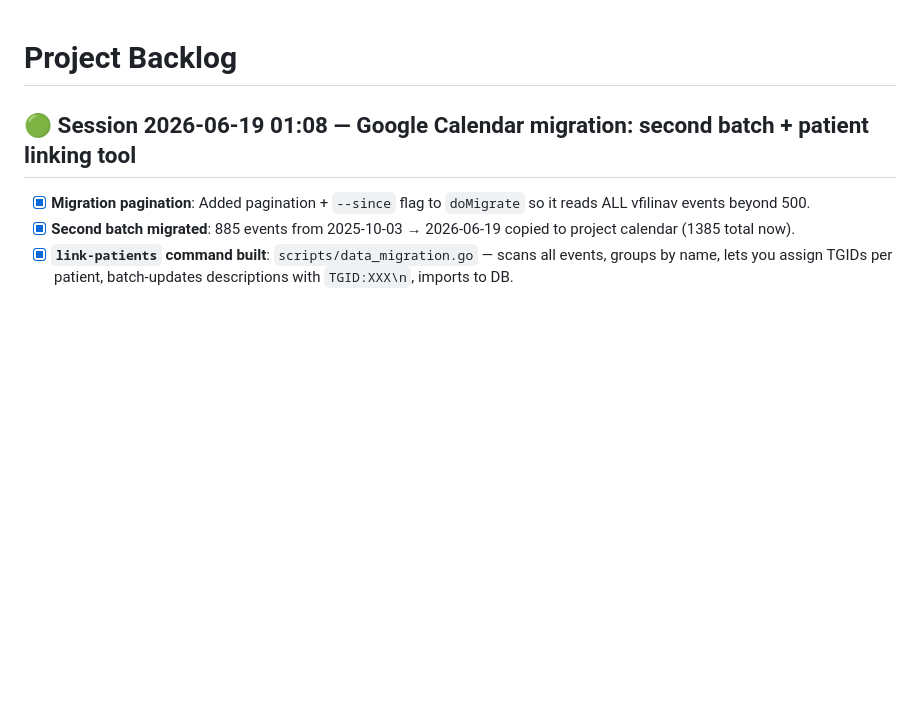
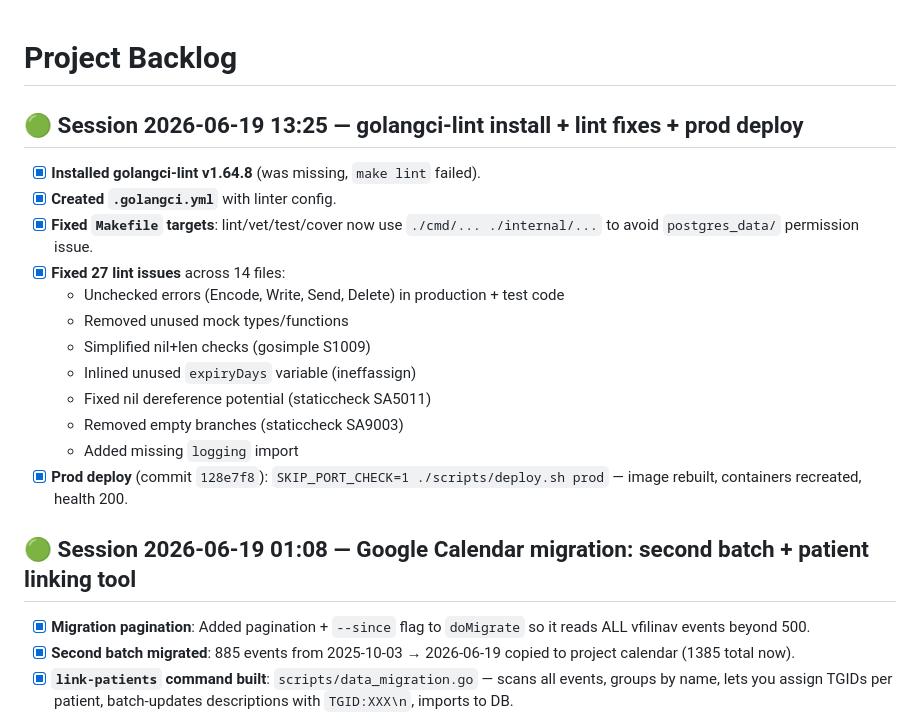
Before and after one commit to kfilin/massage-bot, a Markdown page: BACKLOG.md, the part around the change. Drawn GitHub-style; blank space fills up the shorter version.

Commit message:
docs: session handoff 2026-06-19 — #50 lint gap fix + prod deploy

```diff
--- a/BACKLOG.md
+++ b/BACKLOG.md
@@ -1,4 +1,19 @@
 # Project Backlog
+
+## 🟢 Session 2026-06-19 13:25 — golangci-lint install + lint fixes + prod deploy
+
+- [x] **Installed golangci-lint v1.64.8** (was missing, `make lint` failed).
+- [x] **Created `.golangci.yml`** with linter config.
+- [x] **Fixed `Makefile` targets**: lint/vet/test/cover now use `./cmd/... ./internal/...` to avoid `postgres_data/` permission issue.
+- [x] **Fixed 27 lint issues** across 14 files:
+  - Unchecked errors (Encode, Write, Send, Delete) in production + test code
+  - Removed unused mock types/functions
+  - Simplified nil+len checks (gosimple S1009)
+  - Inlined unused `expiryDays` variable (ineffassign)
+  - Fixed nil dereference potential (staticcheck SA5011)
+  - Removed empty branches (staticcheck SA9003)
+  - Added missing `logging` import
+- [x] **Prod deploy** (commit `128e7f8`): `SKIP_PORT_CHECK=1 ./scripts/deploy.sh prod` — image rebuilt, containers recreated, health 200.
 
 ## 🟢 Session 2026-06-19 01:08 — Google Calendar migration: second batch + patient linking tool
 
```
Also changed, not shown: 1 other file.
